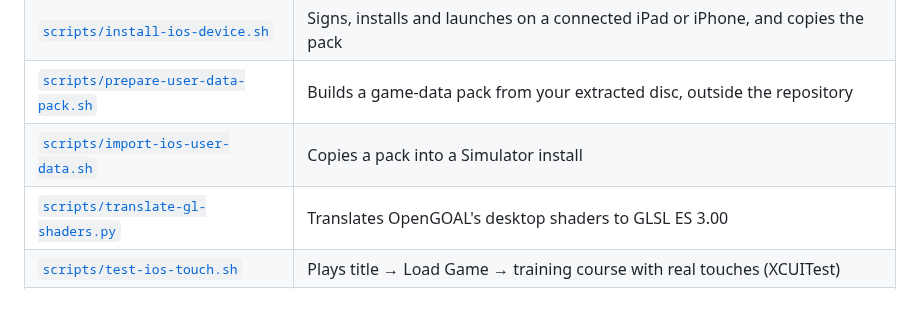
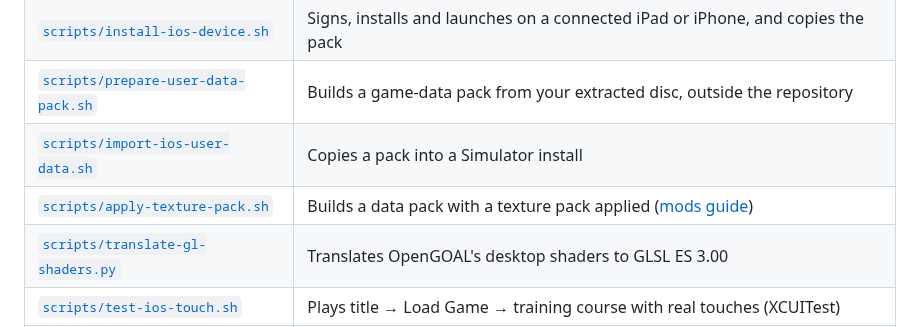
Before and after one commit to chrissotraidis/ottsel, a Markdown page: README.md, the part around the change. Rendered like a GitHub page; blank space fills up the shorter version.

Commit message:
Texture packs work end to end: fix extractor merc assert, add apply-texture-pack.sh, document with a tested example

```diff
--- a/README.md
+++ b/README.md
@@ -307,6 +307,7 @@ cutscenes and tasks expect the game's normal order.
 | [`scripts/install-ios-device.sh`](scripts/install-ios-device.sh) | Signs, installs and launches on a connected iPad or iPhone, and copies the pack |
 | [`scripts/prepare-user-data-pack.sh`](scripts/prepare-user-data-pack.sh) | Builds a game-data pack from your extracted disc, outside the repository |
 | [`scripts/import-ios-user-data.sh`](scripts/import-ios-user-data.sh) | Copies a pack into a Simulator install |
+| [`scripts/apply-texture-pack.sh`](scripts/apply-texture-pack.sh) | Builds a data pack with a texture pack applied ([mods guide](docs/MODS.md)) |
 | [`scripts/translate-gl-shaders.py`](scripts/translate-gl-shaders.py) | Translates OpenGOAL's desktop shaders to GLSL ES 3.00 |
 | [`scripts/test-ios-touch.sh`](scripts/test-ios-touch.sh) | Plays title → Load Game → training course with real touches (XCUITest) |
 | [`scripts/replay-ios-normal-route.py`](scripts/replay-ios-normal-route.py) | Drives the menus into New Game or a saved slot for quick checks |
```
Also changed, not shown: docs/MODS.md (+19 -10 lines), docs/STATUS.md (+1 -1 lines), docs/readme/ottsel-texture-pack.jpg (added), 2 other files.
